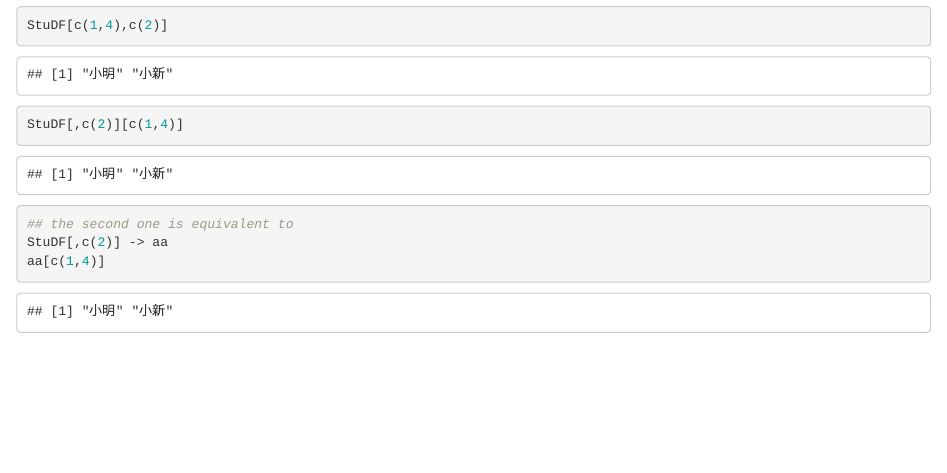
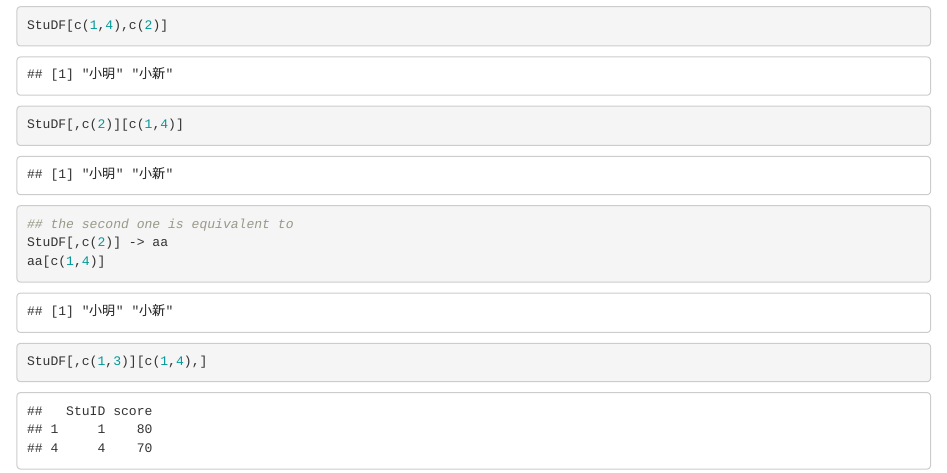
Before and after one commit to MeiHanWang/inClassPractice, an R Markdown document (2018-10-24.Rmd): the page in a window 1100 px wide, from 4840 px down. Rendered offline with R 4.5, knitr and Pandoc, with nearby package versions; some code elsewhere in the file could not run offline.

Commit message:
Update 2018-10-24.Rmd

````diff
--- a/2018-10-24.Rmd
+++ b/2018-10-24.Rmd
@@ -192,3 +192,7 @@ StuDF[,c(2)][c(1,4)]
 StuDF[,c(2)] -> aa
 aa[c(1,4)]
 ```
+
+```{r}
+StuDF[,c(1,3)][c(1,4),]
+```
````
